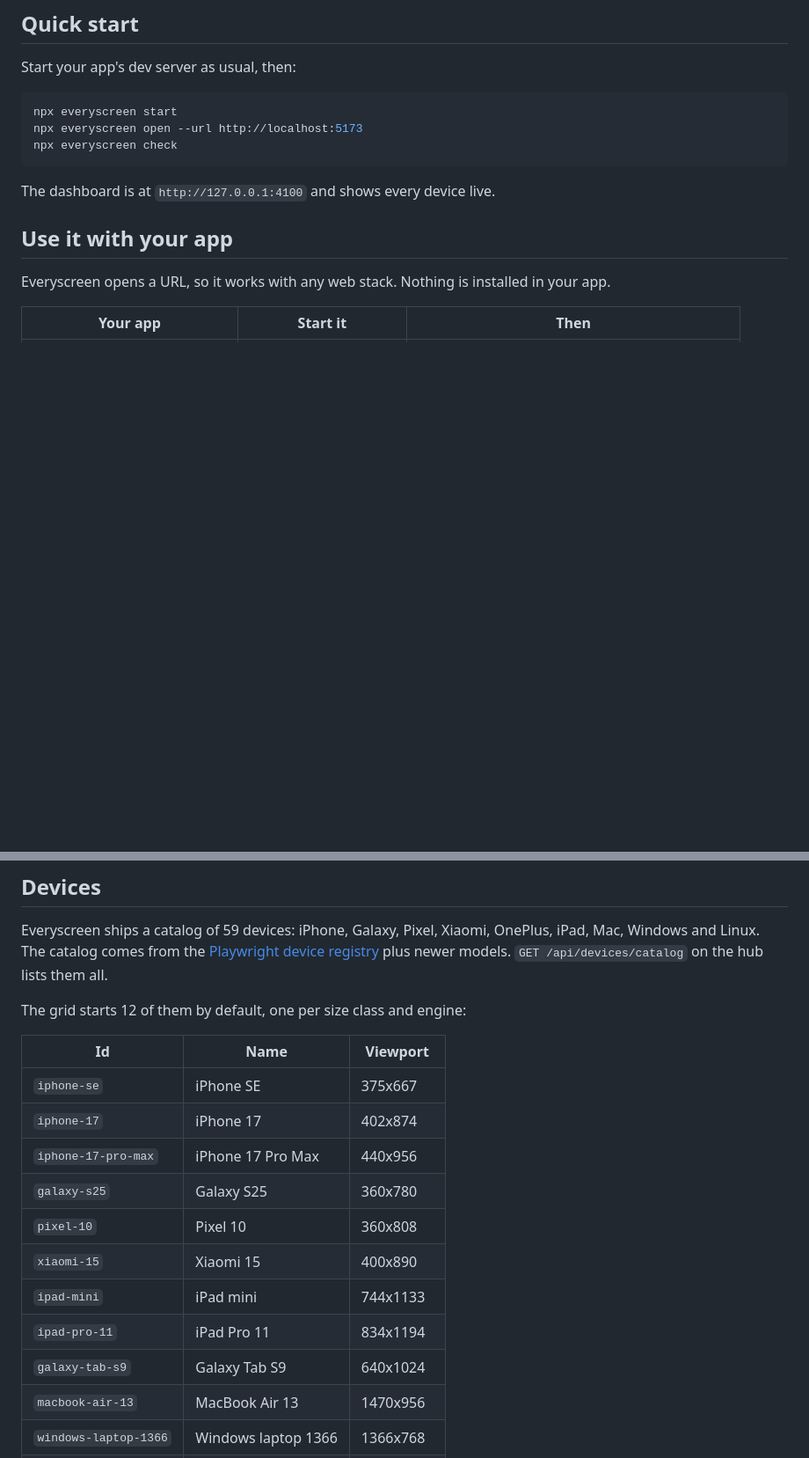
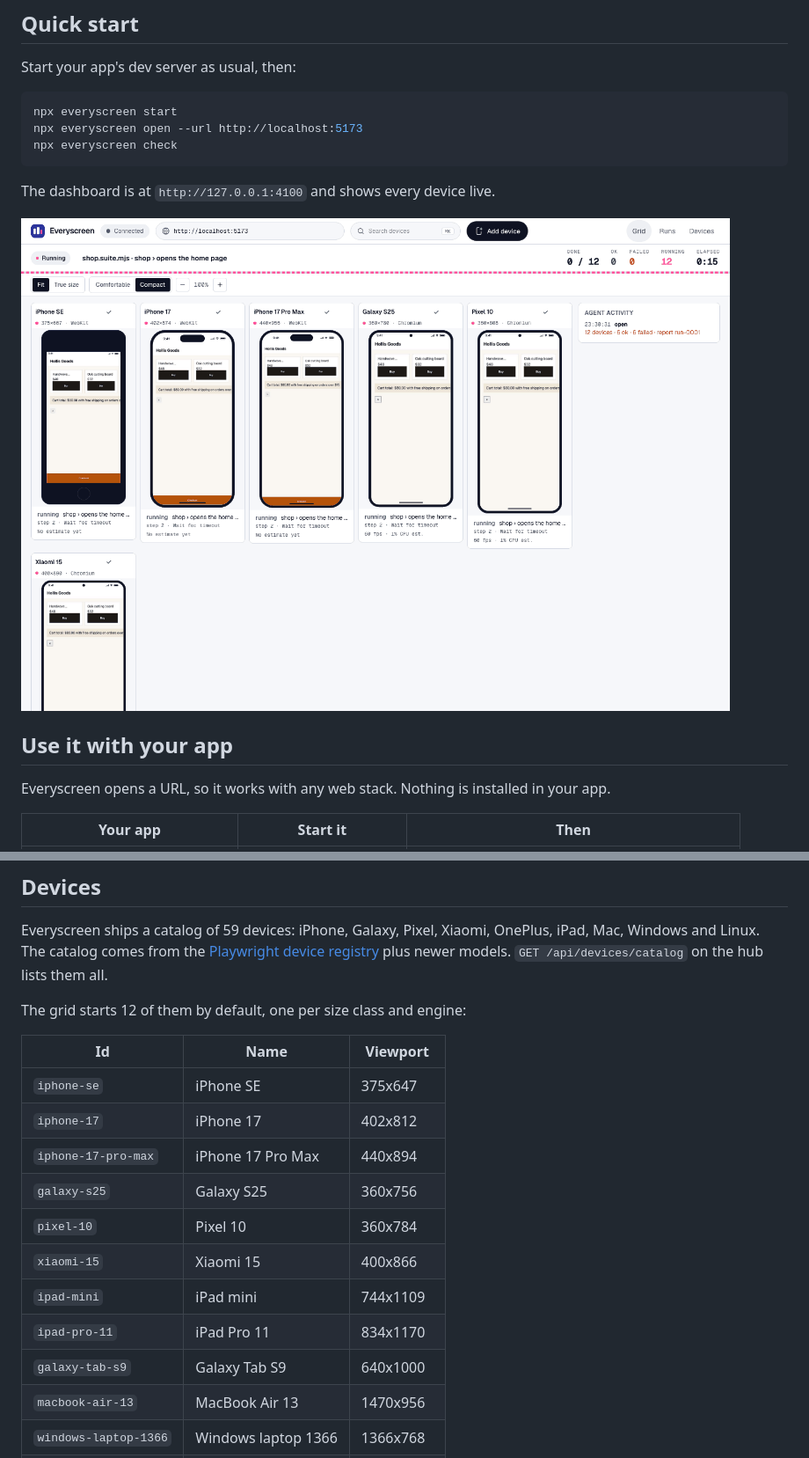
Before and after one commit to YosefHayim/everyscreen, a Markdown page: README.md, 2 parts joined by grey strips. Shown at 88% size. Drawn GitHub-style; pictures changed too: .github/dashboard-grid.png (added); blank space fills up the shorter version.

````diff
--- a/README.md
+++ b/README.md
@@ -36,6 +36,8 @@ npx everyscreen check
 ```
 
 The dashboard is at `http://127.0.0.1:4100` and shows every device live.
+
+![The dashboard grid during a live test run on 12 devices](.github/dashboard-grid.png)
 
 ## Use it with your app
 
@@ -184,15 +186,15 @@ The grid starts 12 of them by default, one per size class and engine:
 
 | Id                    | Name                | Viewport  |
 | --------------------- | ------------------- | --------- |
-| `iphone-se`           | iPhone SE           | 375x667   |
-| `iphone-17`           | iPhone 17           | 402x874   |
-| `iphone-17-pro-max`   | iPhone 17 Pro Max   | 440x956   |
-| `galaxy-s25`          | Galaxy S25          | 360x780   |
-| `pixel-10`            | Pixel 10            | 360x808   |
-| `xiaomi-15`           | Xiaomi 15           | 400x890   |
-| `ipad-mini`           | iPad mini           | 744x1133  |
-| `ipad-pro-11`         | iPad Pro 11         | 834x1194  |
-| `galaxy-tab-s9`       | Galaxy Tab S9       | 640x1024  |
+| `iphone-se`           | iPhone SE           | 375x647   |
+| `iphone-17`           | iPhone 17           | 402x812   |
+| `iphone-17-pro-max`   | iPhone 17 Pro Max   | 440x894   |
+| `galaxy-s25`          | Galaxy S25          | 360x756   |
+| `pixel-10`            | Pixel 10            | 360x784   |
+| `xiaomi-15`           | Xiaomi 15           | 400x866   |
+| `ipad-mini`           | iPad mini           | 744x1109  |
+| `ipad-pro-11`         | iPad Pro 11         | 834x1170  |
+| `galaxy-tab-s9`       | Galaxy Tab S9       | 640x1000  |
 | `macbook-air-13`      | MacBook Air 13      | 1470x956  |
 | `windows-laptop-1366` | Windows laptop 1366 | 1366x768  |
 | `linux-1920`          | Linux monitor 1920  | 1920x1080 |
````
Also changed, not shown: other parts of README.md (+13 -1 lines), .github/dashboard-zoom.png (added).
